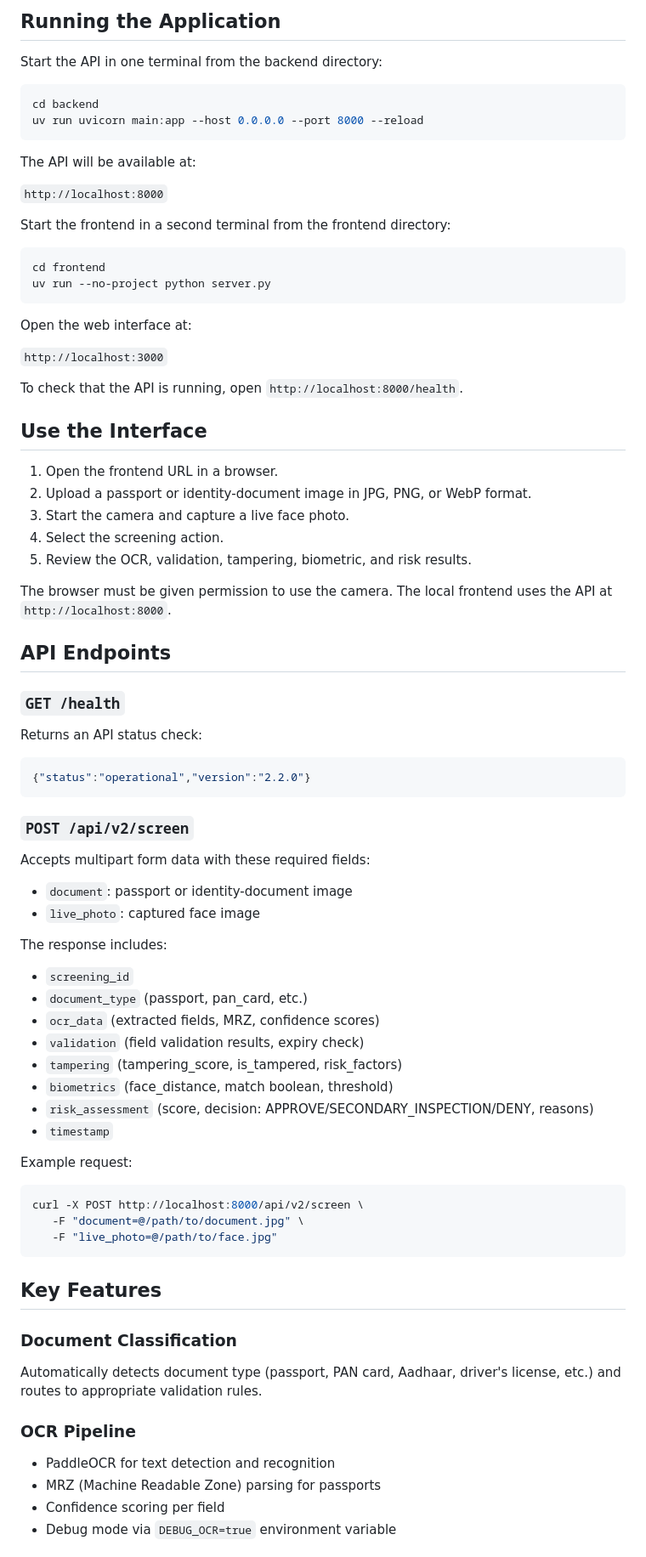
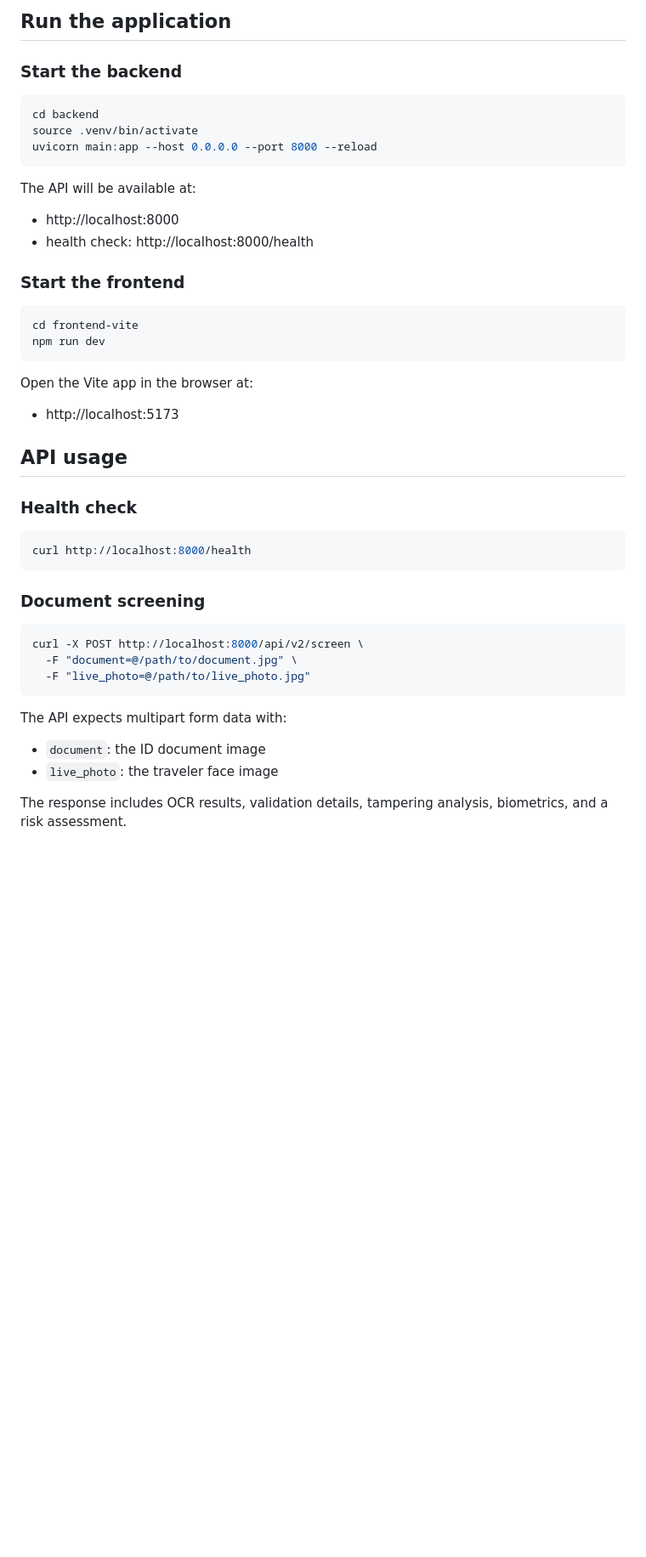
Before and after one commit to sinjan-biswas/project, a Markdown page: readme.md, the part around one of its changes. Shown at 85% size. GitHub-like rendering; blank space fills up the shorter version.

````diff
--- a/readme.md
+++ b/readme.md
@@ -85,77 +87,51 @@ uv pip install onnxruntime-gpu --extra-index-url https://download.pytorch.org/wh
 ```
 
-## Running the Application
-Start the API in one terminal from the backend directory:
+## Run the application
+
+### Start the backend
 
 ```bash
 cd backend
-uv run uvicorn main:app --host 0.0.0.0 --port 8000 --reload
+source .venv/bin/activate
+uvicorn main:app --host 0.0.0.0 --port 8000 --reload
 ```
 
 The API will be available at:
 
-`http://localhost:8000`
+- http://localhost:8000
+- health check: http://localhost:8000/health
 
-Start the frontend in a second terminal from the frontend directory:
+### Start the frontend
 
 ```bash
-cd frontend
-uv run --no-project python server.py
+cd frontend-vite
+npm run dev
 ```
 
-Open the web interface at:
+Open the Vite app in the browser at:
 
-`http://localhost:3000`
+- http://localhost:5173
 
-To check that the API is running, open `http://localhost:8000/health`.
+## API usage
 
-## Use the Interface
-1. Open the frontend URL in a browser.
-2. Upload a passport or identity-document image in JPG, PNG, or WebP format.
-3. Start the camera and capture a live face photo.
-4. Select the screening action.
-5. Review the OCR, validation, tampering, biometric, and risk results.
+### Health check
 
-The browser must be given permission to use the camera. The local frontend uses the API at `http://localhost:8000`.
-
-## API Endpoints
-
-### `GET /health`
-Returns an API status check:
-```json
-{"status":"operational","version":"2.2.0"}
+```bash
+curl http://localhost:8000/health
 ```
 
-### `POST /api/v2/screen`
-Accepts multipart form data with these required fields:
-- `document`: passport or identity-document image
-- `live_photo`: captured face image
+### Document screening
 
-The response includes:
-- `screening_id`
-- `document_type` (passport, pan_card, etc.)
-- `ocr_data` (extracted fields, MRZ, confidence scores)
-- `validation` (field validation results, expiry check)
-- `tampering` (tampering_score, is_tampered, risk_factors)
-- `biometrics` (face_distance, match boolean, threshold)
-- `risk_assessment` (score, decision: APPROVE/SECONDARY_INSPECTION/DENY, reasons)
-- `timestamp`
-
-Example request:
 ```bash
 curl -X POST http://localhost:8000/api/v2/screen \
-   -F "document=@/path/to/document.jpg" \
-   -F "live_photo=@/path/to/face.jpg"
+  -F "document=@/path/to/document.jpg" \
+  -F "live_photo=@/path/to/live_photo.jpg"
 ```
 
-## Key Features
+The API expects multipart form data with:
 
-### Document Classification
-Automatically detects document type (passport, PAN card, Aadhaar, driver's license, etc.) and routes to appropriate validation rules.
+- `document`: the ID document image
+- `live_photo`: the traveler face image
 
-### OCR Pipeline
-- PaddleOCR for text detection and recognition
-- MRZ (Machine Readable Zone) parsing for passports
-- Confidence scoring per field
-- Debug mode via `DEBUG_OCR=true` environment variable
+The response includes OCR results, validation details, tampering analysis, biometrics, and a risk assessment.
 
````
Also changed, not shown: other parts of readme.md (+78 -97 lines).
